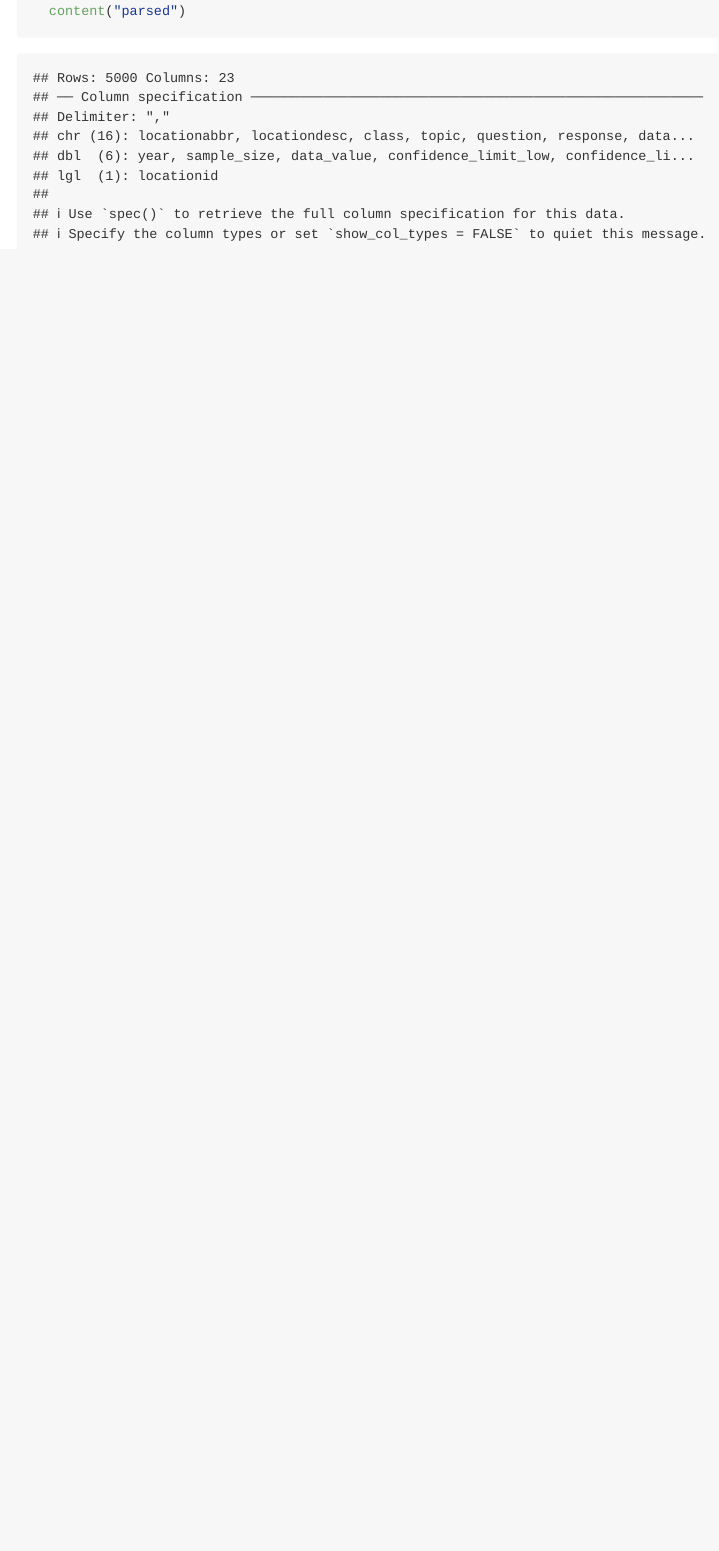
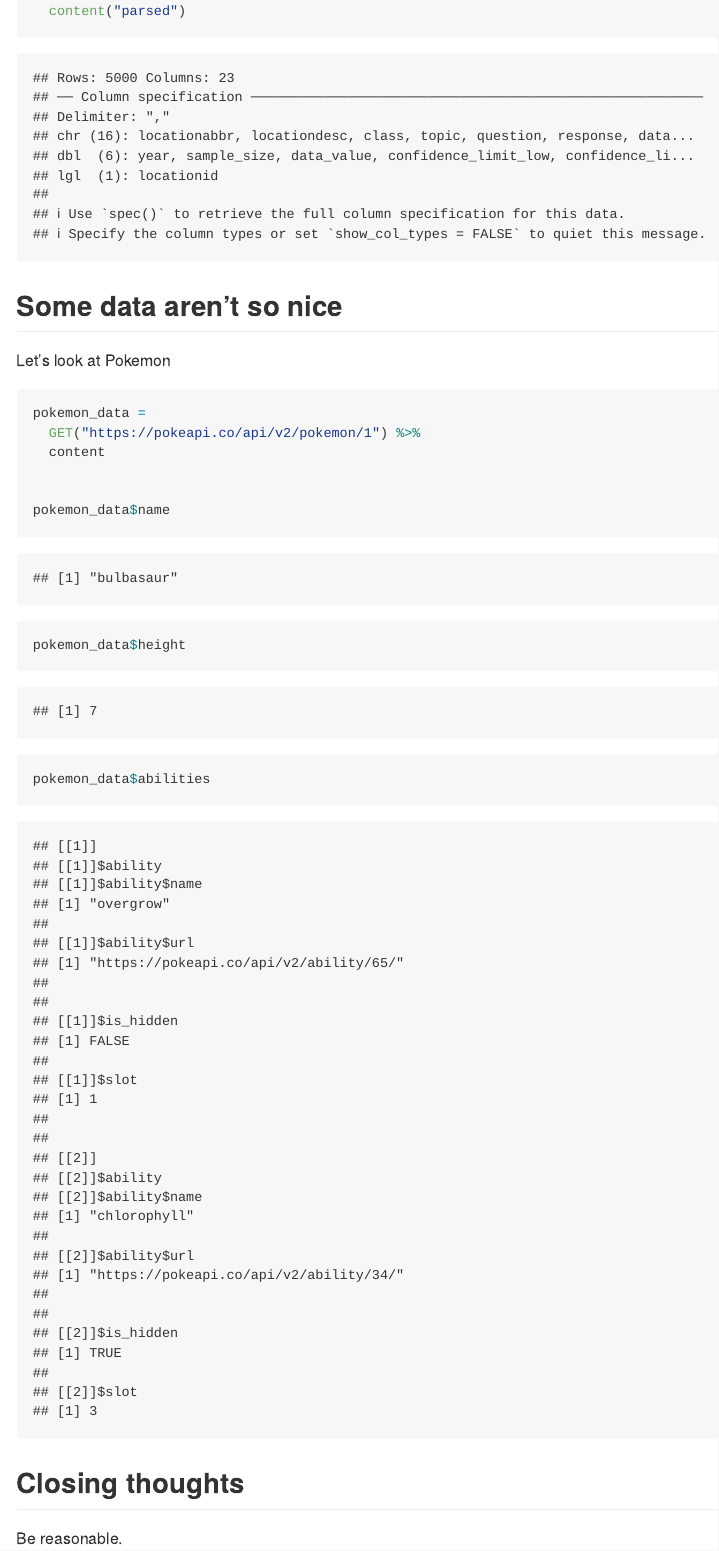
Before and after one commit to Samantha-Shen/data_wrangling_ii-20251009, an R Markdown document (reading_data.Rmd): the page in a window 1100 px wide, from 2000 px down. The pictures show the output file reading_data.md that the author committed with the source, drawn offline in the style of GitHub; long lines of code are wrapped.

Commit message:
end class

````diff
--- a/reading_data.Rmd
+++ b/reading_data.Rmd
@@ -113,3 +113,24 @@ brfss_2010 =
       query = list("$limit"=5000)) %>%
   content("parsed")
 ```
+
+
+## Some data aren't so nice
+
+Let's look at Pokemon
+
+```{r}
+pokemon_data =
+  GET("https://pokeapi.co/api/v2/pokemon/1") %>%
+  content
+
+
+pokemon_data$name
+pokemon_data$height
+pokemon_data$abilities
+```
+
+
+## Closing thoughts
+
+Be reasonable.
````
Also changed, not shown: reading_data.md.
